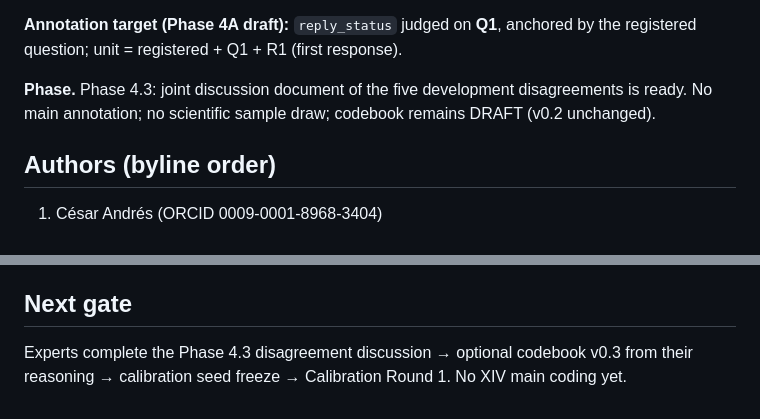
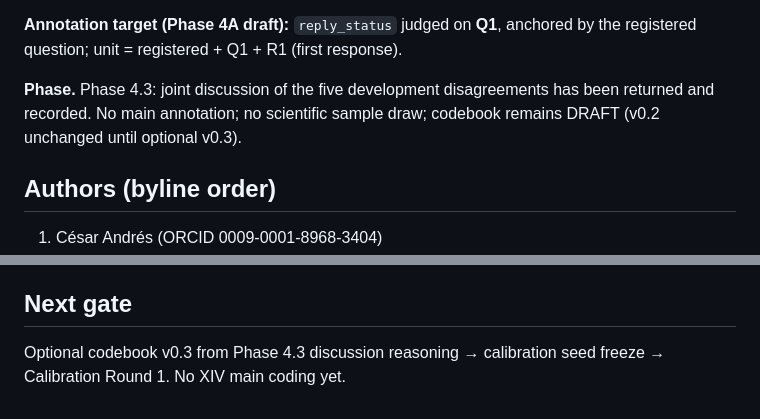
Before and after one commit to cesar-andress/spanish_control_session_equivocation, a Markdown page: AGENTS.md, 2 parts joined by grey strips. Rendered like a GitHub page.

```diff
--- a/AGENTS.md
+++ b/AGENTS.md
@@ -14,7 +14,7 @@ Do not sharpen this into a causal claim. Do not use allies/adversaries/friendly/
 
 **Annotation target (Phase 4A draft):** `reply_status` judged on **Q1**, anchored by the registered question; unit = registered + Q1 + R1 (first response).
 
-**Phase.** Phase 4.3: joint discussion document of the five development disagreements is ready. No main annotation; no scientific sample draw; codebook remains DRAFT (v0.2 unchanged).
+**Phase.** Phase 4.3: joint discussion of the five development disagreements has been returned and recorded. No main annotation; no scientific sample draw; codebook remains DRAFT (v0.2 unchanged until optional v0.3).
 
 
 
@@ -61,4 +61,4 @@ out-of-pool development → out-of-pool calibration → protocol freeze → main
 
 ## Next gate
 
-Experts complete the Phase 4.3 disagreement discussion → optional codebook v0.3 from their reasoning → calibration seed freeze → Calibration Round 1. No XIV main coding yet.
+Optional codebook v0.3 from Phase 4.3 discussion reasoning → calibration seed freeze → Calibration Round 1. No XIV main coding yet.
```
Also changed, not shown: zenodo/protocol/DECISIONS.md (+19 -0 lines), zenodo/protocol/STUDY_PROTOCOL_DRAFT.md (+2 -1 lines).
